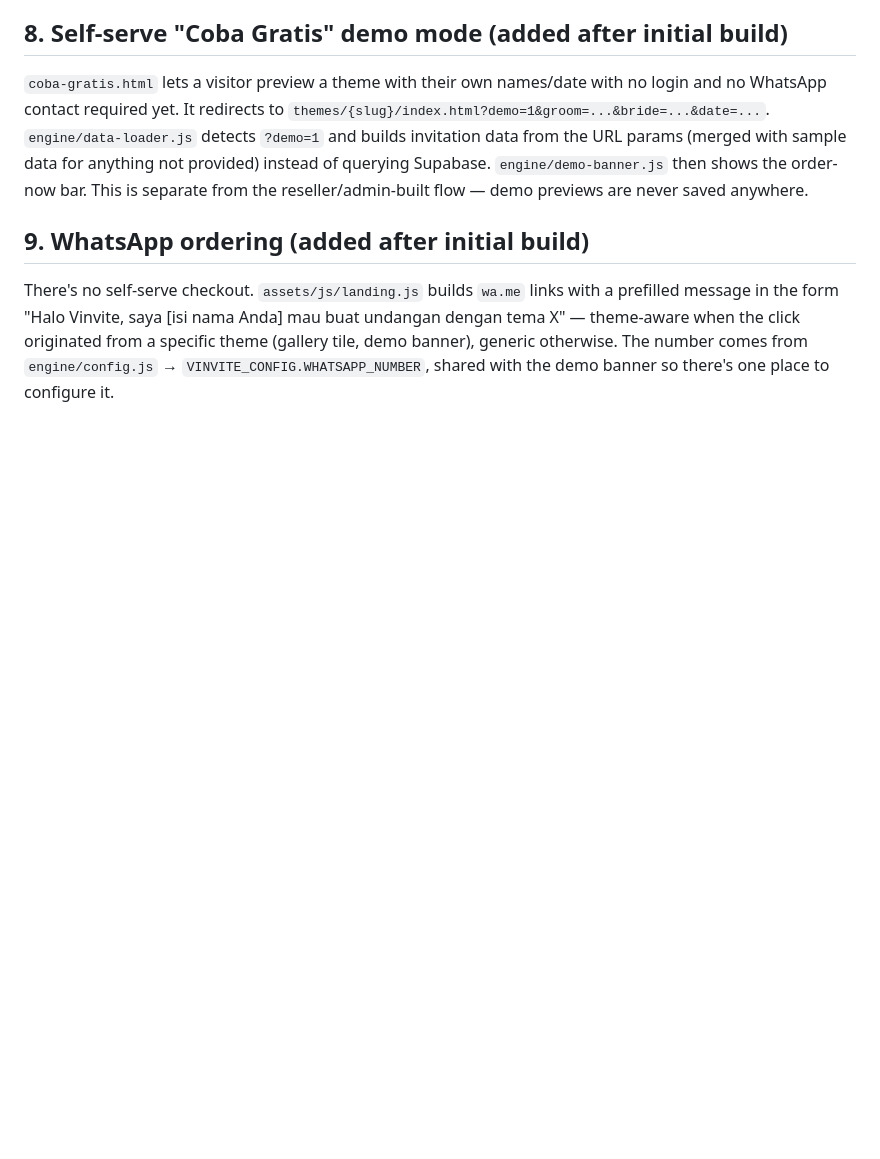
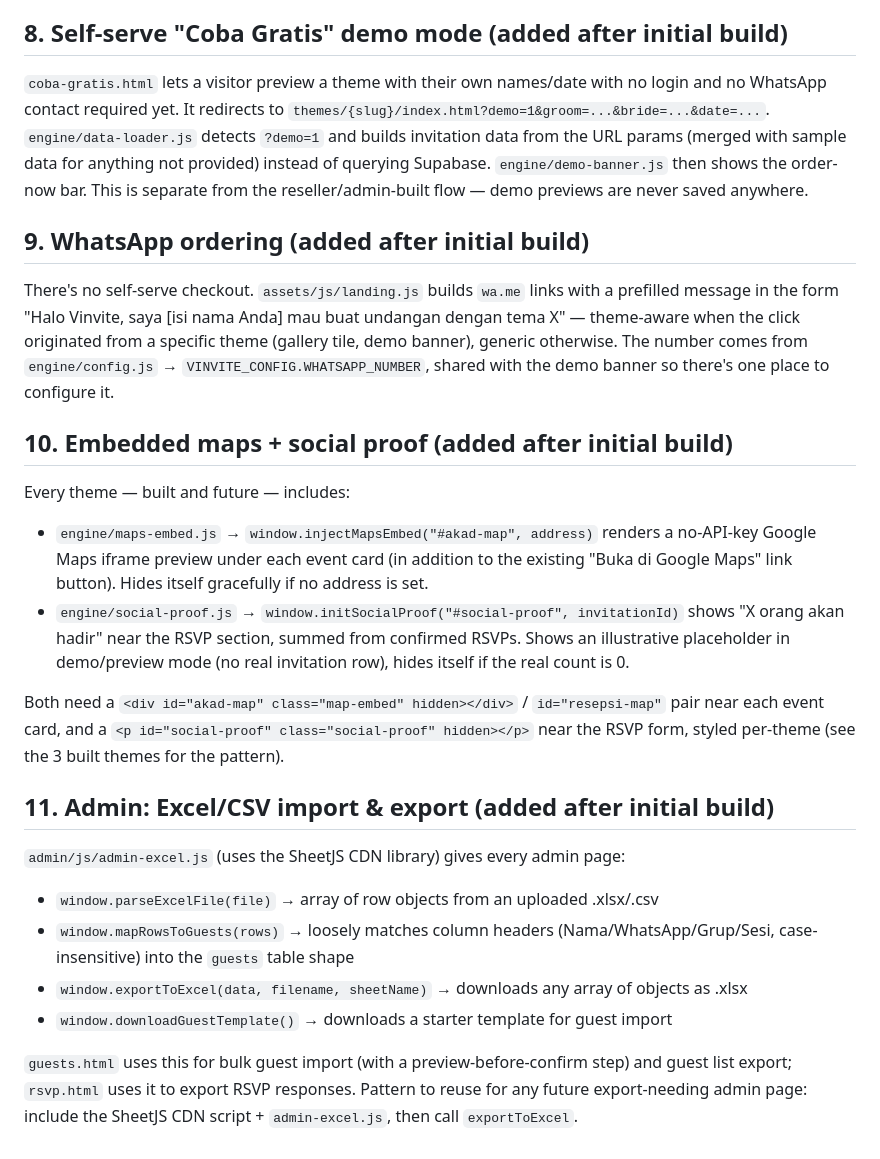
Before and after one commit to NOTVic1t/Vinvite, a Markdown page: BUILD_SPEC.md, the part around the change. Drawn GitHub-style; blank space fills up the shorter version.

```diff
--- a/BUILD_SPEC.md
+++ b/BUILD_SPEC.md
@@ -116,3 +116,33 @@ message in the form "Halo Vinvite, saya [isi nama Anda] mau buat undangan dengan
 theme-aware when the click originated from a specific theme (gallery tile, demo banner), generic
 otherwise. The number comes from `engine/config.js` → `VINVITE_CONFIG.WHATSAPP_NUMBER`, shared
 with the demo banner so there's one place to configure it.
+
+## 10. Embedded maps + social proof (added after initial build)
+
+Every theme — built and future — includes:
+
+- `engine/maps-embed.js` → `window.injectMapsEmbed("#akad-map", address)` renders a no-API-key
+  Google Maps iframe preview under each event card (in addition to the existing "Buka di Google
+  Maps" link button). Hides itself gracefully if no address is set.
+- `engine/social-proof.js` → `window.initSocialProof("#social-proof", invitationId)` shows
+  "X orang akan hadir" near the RSVP section, summed from confirmed RSVPs. Shows an illustrative
+  placeholder in demo/preview mode (no real invitation row), hides itself if the real count is 0.
+
+Both need a `<div id="akad-map" class="map-embed" hidden></div>` / `id="resepsi-map"` pair near
+each event card, and a `<p id="social-proof" class="social-proof" hidden></p>` near the RSVP
+form, styled per-theme (see the 3 built themes for the pattern).
+
+## 11. Admin: Excel/CSV import & export (added after initial build)
+
+`admin/js/admin-excel.js` (uses the SheetJS CDN library) gives every admin page:
+
+- `window.parseExcelFile(file)` → array of row objects from an uploaded .xlsx/.csv
+- `window.mapRowsToGuests(rows)` → loosely matches column headers (Nama/WhatsApp/Grup/Sesi,
+  case-insensitive) into the `guests` table shape
+- `window.exportToExcel(data, filename, sheetName)` → downloads any array of objects as .xlsx
+- `window.downloadGuestTemplate()` → downloads a starter template for guest import
+
+`guests.html` uses this for bulk guest import (with a preview-before-confirm step) and guest
+list export; `rsvp.html` uses it to export RSVP responses. Pattern to reuse for any future
+export-needing admin page: include the SheetJS CDN script + `admin-excel.js`, then call
+`exportToExcel`.
```
